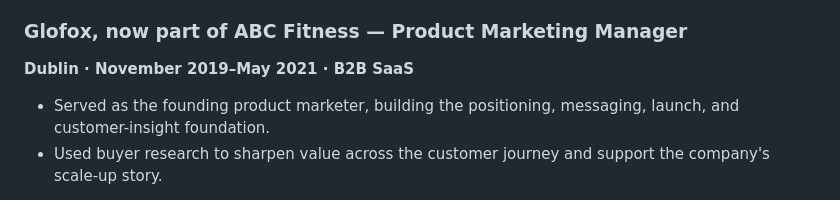
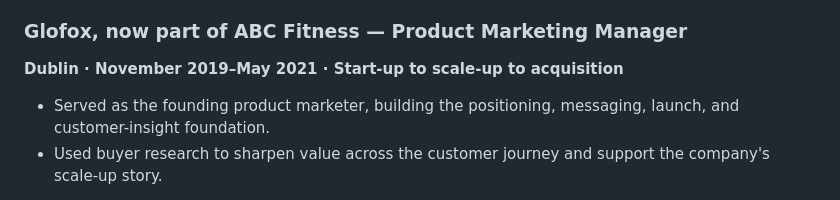
Before and after one commit to shaunaleebrennan/shauna-ai-portfolio, a Markdown page: README.md, the part around the change. Drawn GitHub-style.

Commit message:
Clarify Glofox scale-up journey

```diff
--- a/README.md
+++ b/README.md
@@ -50,7 +50,7 @@ Start here:
 
 ### Glofox, now part of ABC Fitness — Product Marketing Manager
 
-**Dublin · November 2019–May 2021 · B2B SaaS**
+**Dublin · November 2019–May 2021 · Start-up to scale-up to acquisition**
 
 - Served as the founding product marketer, building the positioning, messaging, launch, and customer-insight foundation.
 - Used buyer research to sharpen value across the customer journey and support the company's scale-up story.
```
